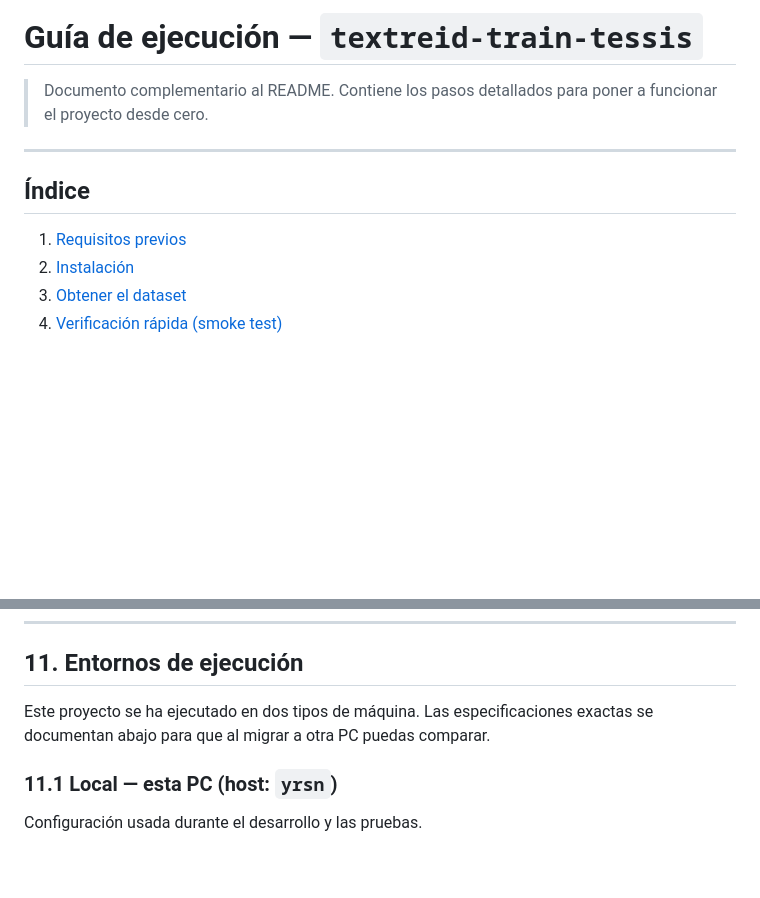
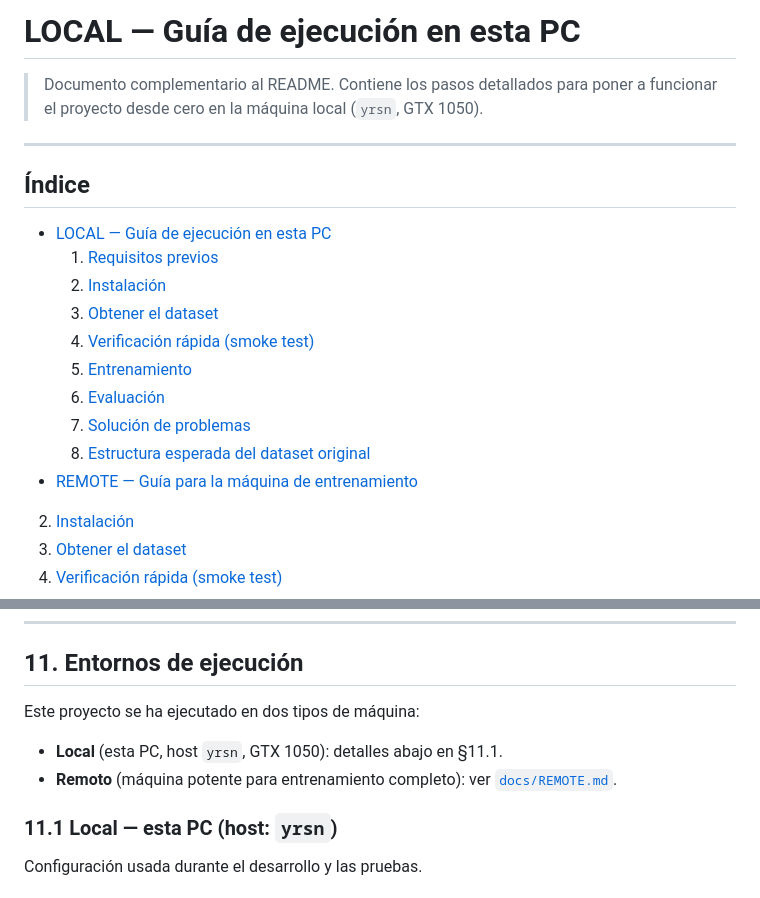
Before and after one commit to yerson001/textreid-train-tessis, a Markdown page: docs/LOCAL.md, 2 parts joined by grey strips. Drawn GitHub-style; blank space fills up the shorter version.

```diff
--- a/docs/LOCAL.md
+++ b/docs/LOCAL.md
@@ -1,13 +1,23 @@
-# Guía de ejecución — `textreid-train-tessis`
+# LOCAL — Guía de ejecución en esta PC
 
 > Documento complementario al README.
-> Contiene los pasos detallados para poner a funcionar el proyecto desde cero.
+> Contiene los pasos detallados para poner a funcionar el proyecto desde cero
+> en la máquina local (`yrsn`, GTX 1050).
 
 ---
 
 ## Índice
 
-1. [Requisitos previos](#1-requisitos-previos)
+- [LOCAL — Guía de ejecución en esta PC](#local--guía-de-ejecución-en-esta-pc)
+  1. [Requisitos previos](#1-requisitos-previos)
+  2. [Instalación](#2-instalación)
+  3. [Obtener el dataset](#3-obtener-el-dataset)
+  4. [Verificación rápida (smoke test)](#4-verificación-rápida-smoke-test)
+  5. [Entrenamiento](#5-entrenamiento)
+  6. [Evaluación](#6-evaluación)
+  7. [Solución de problemas](#7-solución-de-problemas)
+  8. [Estructura esperada del dataset original](#8-estructura-esperada-del-dataset-original)
+- [REMOTE — Guía para la máquina de entrenamiento](./REMOTE.md)
 2. [Instalación](#2-instalación)
 3. [Obtener el dataset](#3-obtener-el-dataset)
 4. [Verificación rápida (smoke test)](#4-verificación-rápida-smoke-test)
@@ -509,9 +519,11 @@ Si todo OK, estás listo para `python train.py`.
 
 ## 11. Entornos de ejecución
 
-Este proyecto se ha ejecutado en dos tipos de máquina. Las
-especificaciones exactas se documentan abajo para que al migrar a
-otra PC puedas comparar.
+Este proyecto se ha ejecutado en dos tipos de máquina:
+
+- **Local** (esta PC, host `yrsn`, GTX 1050): detalles abajo en §11.1.
+- **Remoto** (máquina potente para entrenamiento completo): ver
+  [`docs/REMOTE.md`](./REMOTE.md).
 
 ### 11.1 Local — esta PC (host: `yrsn`)
 
```
Also changed, not shown: README.md (+16 -5 lines).
